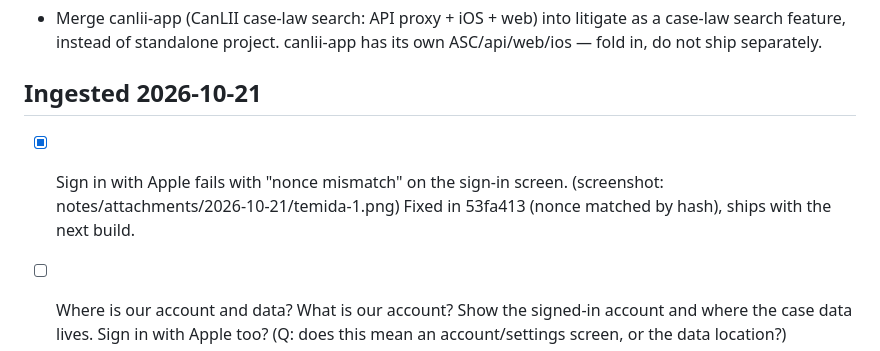
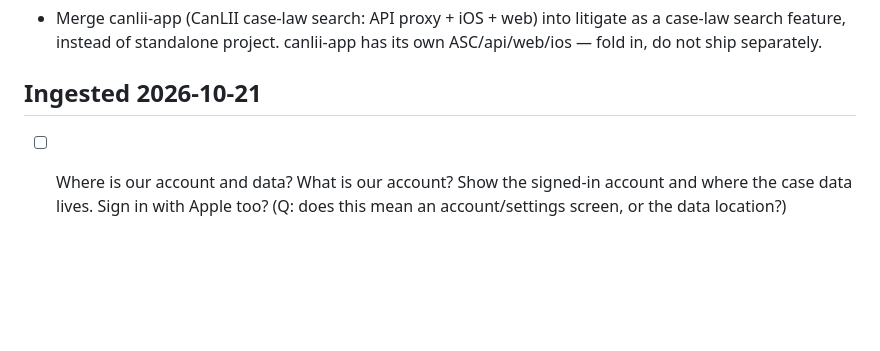
Before and after one commit to nulljosh/temida, a Markdown page: roadmap.md, the part around the change. Rendered like a GitHub page; blank space fills up the shorter version.

Commit message:
roadmap: prune checked items
Co-Authored-By: Claude Haiku 5.5 <noreply@anthropic.com>

```diff
--- a/roadmap.md
+++ b/roadmap.md
@@ -130,5 +130,4 @@ litigate has no CI, the Swift tests in tests/main.swift would need a macOS runne
 - Merge canlii-app (CanLII case-law search: API proxy + iOS + web) into litigate as a case-law search feature, instead of standalone project. canlii-app has its own ASC/api/web/ios — fold in, do not ship separately.
 
 ## Ingested 2026-10-21
-- [x] Sign in with Apple fails with "nonce mismatch" on the sign-in screen. (screenshot: notes/attachments/2026-10-21/temida-1.png) Fixed in 53fa413 (nonce matched by hash), ships with the next build.
 - [ ] Where is our account and data? What is our account? Show the signed-in account and where the case data lives. Sign in with Apple too? (Q: does this mean an account/settings screen, or the data location?)
```
